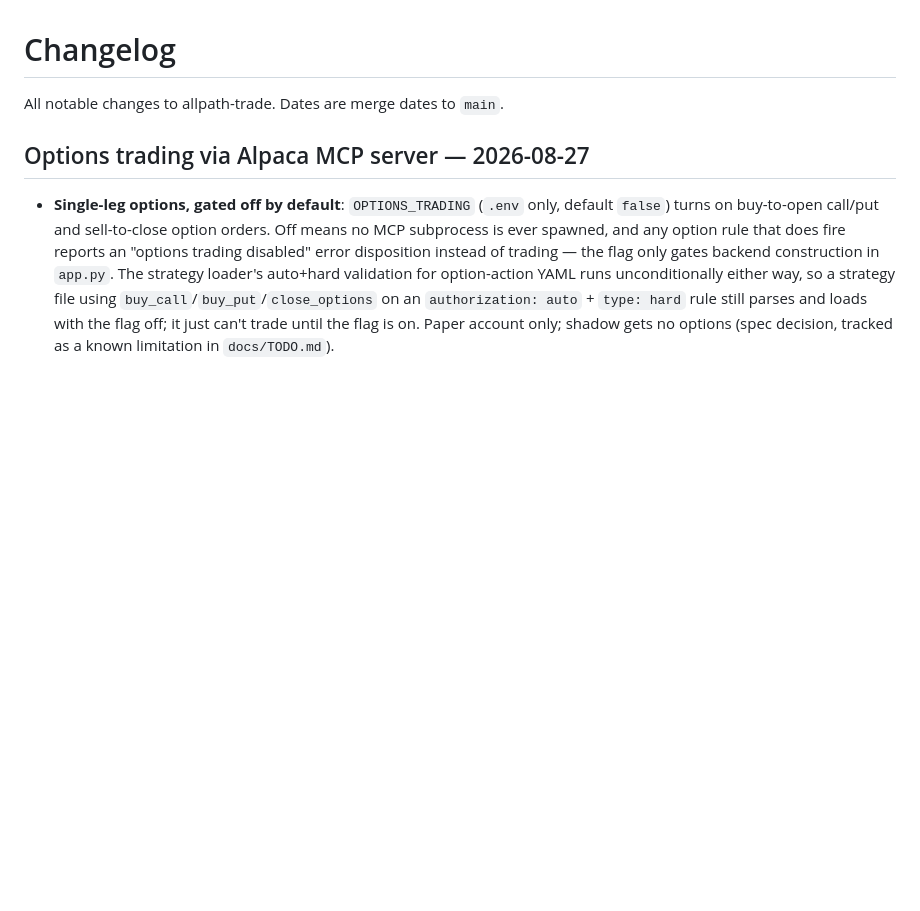
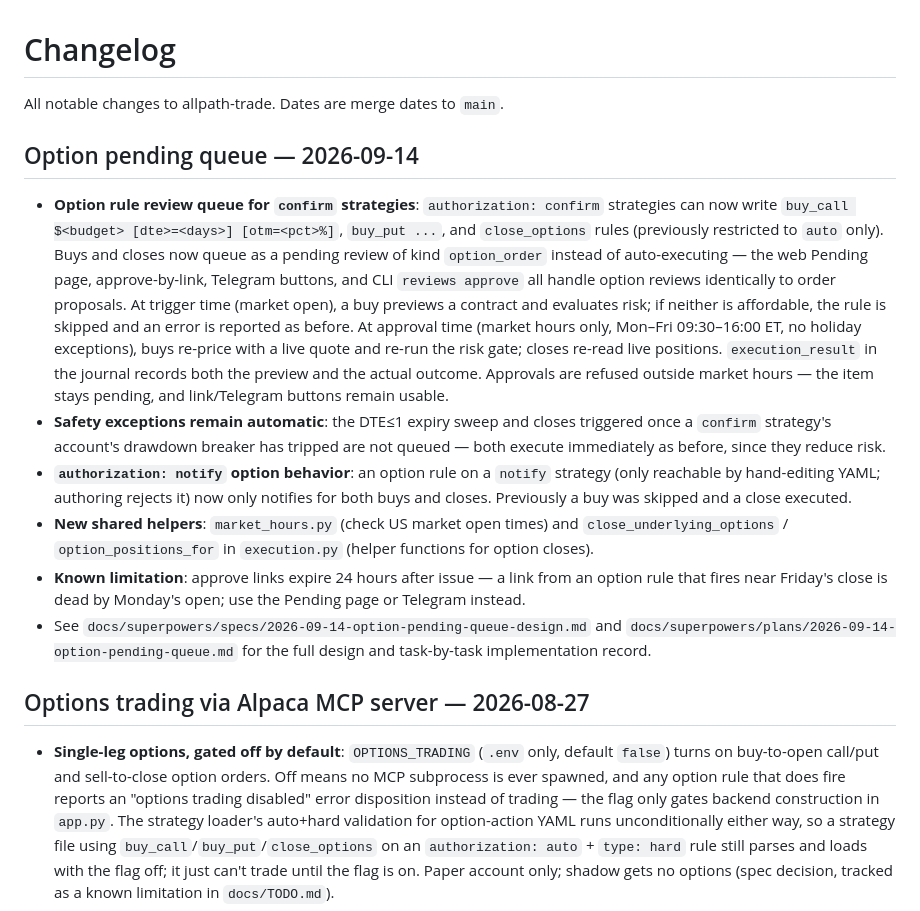
Before and after one commit to dukesky/allpath-trading-agent, a Markdown page: CHANGELOG.md, the part around the change. GitHub-like rendering; blank space fills up the shorter version.

Commit message:
docs: option pending queue — changelog, TODO, experiment runbook Co-Authored-By: Claude Opus 5 <noreply@anthropic.com>

```diff
--- a/CHANGELOG.md
+++ b/CHANGELOG.md
@@ -1,6 +1,41 @@
 # Changelog
 
 All notable changes to allpath-trade. Dates are merge dates to `main`.
+
+## Option pending queue — 2026-09-14
+
+- **Option rule review queue for `confirm` strategies**:
+  `authorization: confirm` strategies can now write `buy_call $<budget>
+  [dte>=<days>] [otm=<pct>%]`, `buy_put ...`, and `close_options` rules
+  (previously restricted to `auto` only). Buys and closes now queue as a
+  pending review of kind `option_order` instead of auto-executing — the
+  web Pending page, approve-by-link, Telegram buttons, and CLI `reviews
+  approve` all handle option reviews identically to order proposals. At
+  trigger time (market open), a buy previews a contract and evaluates
+  risk; if neither is affordable, the rule is skipped and an error is
+  reported as before. At approval time (market hours only, Mon–Fri
+  09:30–16:00 ET, no holiday exceptions), buys re-price with a live
+  quote and re-run the risk gate; closes re-read live positions.
+  `execution_result` in the journal records both the preview and the
+  actual outcome. Approvals are refused outside market hours — the item
+  stays pending, and link/Telegram buttons remain usable.
+- **Safety exceptions remain automatic**: the DTE≤1 expiry sweep and
+  closes triggered once a `confirm` strategy's account's drawdown breaker
+  has tripped are not queued — both execute immediately as before, since
+  they reduce risk.
+- **`authorization: notify` option behavior**: an option rule on a
+  `notify` strategy (only reachable by hand-editing YAML; authoring
+  rejects it) now only notifies for both buys and closes. Previously a
+  buy was skipped and a close executed.
+- **New shared helpers**: `market_hours.py` (check US market open times)
+  and `close_underlying_options` / `option_positions_for` in
+  `execution.py` (helper functions for option closes).
+- **Known limitation**: approve links expire 24 hours after issue — a link
+  from an option rule that fires near Friday's close is dead by Monday's
+  open; use the Pending page or Telegram instead.
+- See `docs/superpowers/specs/2026-09-14-option-pending-queue-design.md`
+  and `docs/superpowers/plans/2026-09-14-option-pending-queue.md` for
+  the full design and task-by-task implementation record.
 
 ## Options trading via Alpaca MCP server — 2026-08-27
 
```
Also changed, not shown: docs/TODO.md (+9 -10 lines), docs/experiment-autonomous-run.md (+30 -0 lines).
